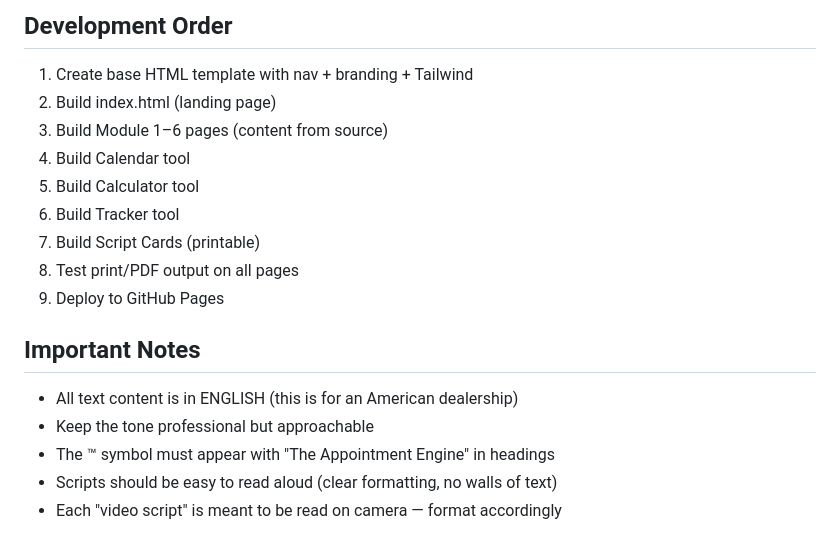
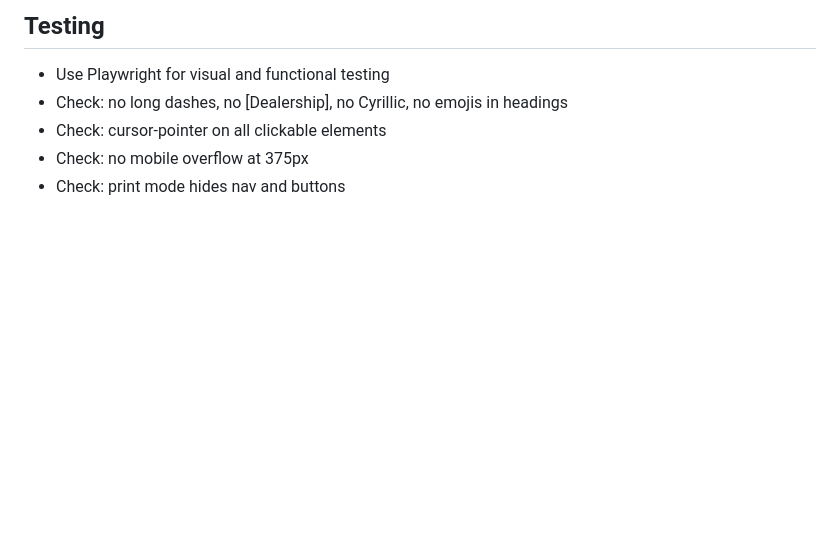
Before and after one commit to zkuzma8/appointment-engine, a Markdown page: CLAUDE.md, the part around one of its changes. Drawn GitHub-style; blank space fills up the shorter version.

```diff
--- a/CLAUDE.md
+++ b/CLAUDE.md
@@ -125,17 +77,6 @@ Modules 1–6 scripts are provided in full. Do not modify the sales language —
-## Development Order
-1. Create base HTML template with nav + branding + Tailwind
-2. Build index.html (landing page)
-3. Build Module 1–6 pages (content from source)
-4. Build Calendar tool
-5. Build Calculator tool
-6. Build Tracker tool
-7. Build Script Cards (printable)
-8. Test print/PDF output on all pages
-9. Deploy to GitHub Pages
-
-## Important Notes
-- All text content is in ENGLISH (this is for an American dealership)
-- Keep the tone professional but approachable
-- The ™ symbol must appear with "The Appointment Engine" in headings
-- Scripts should be easy to read aloud (clear formatting, no walls of text)
-- Each "video script" is meant to be read on camera — format accordingly
+## Testing
+- Use Playwright for visual and functional testing
+- Check: no long dashes, no [Dealership], no Cyrillic, no emojis in headings
+- Check: cursor-pointer on all clickable elements
+- Check: no mobile overflow at 375px
+- Check: print mode hides nav and buttons
```
Also changed, not shown: other parts of CLAUDE.md (+65 -113 lines).
